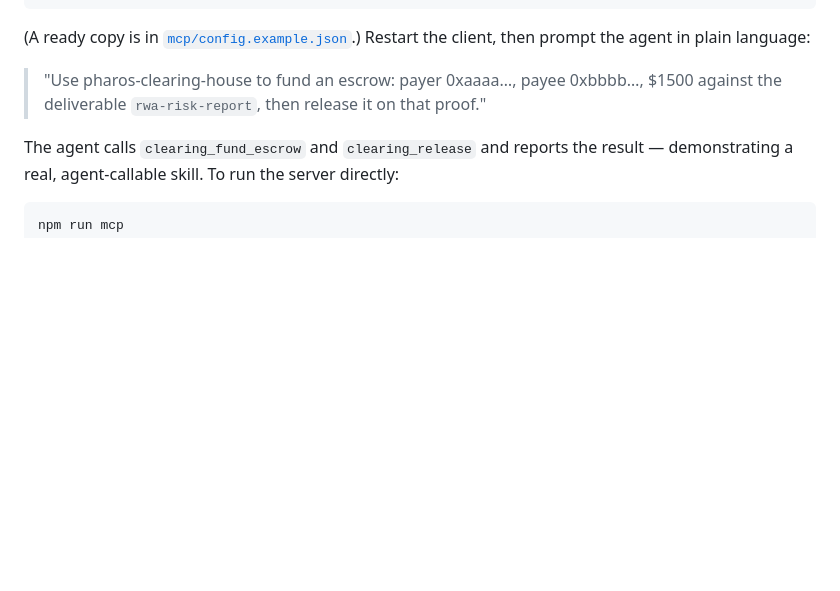
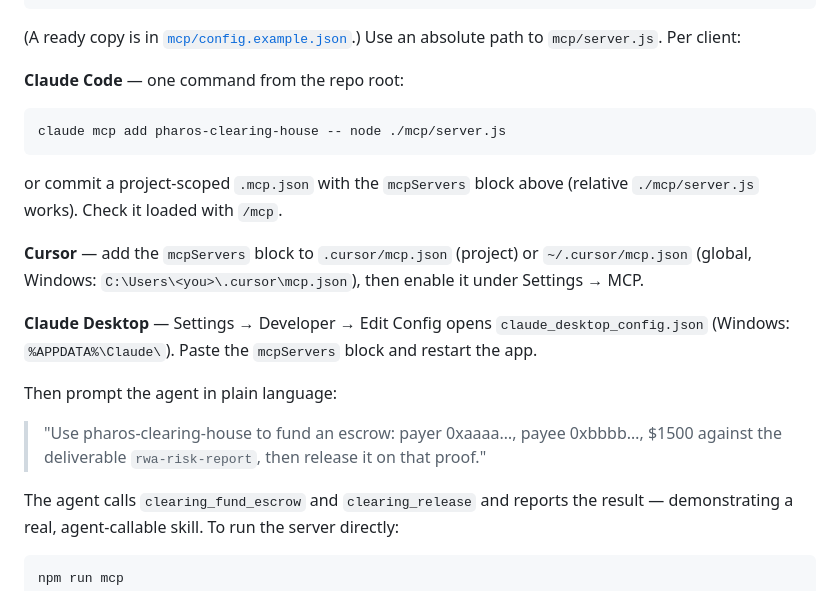
Before and after one commit to Stella112/Pharos-Clearing-House, a Markdown page: README.md, the part around the change. GitHub-like rendering; blank space fills up the shorter version.

Commit message:
Add per-client MCP setup (Claude Code, Cursor, Claude Desktop)
Concrete steps for each MCP client: claude mcp add / .mcp.json for Claude Code,
.cursor/mcp.json for Cursor, claude_desktop_config.json for Claude Desktop.

Co-Authored-By: Claude Opus 4.8 <noreply@anthropic.com>

````diff
--- a/README.md
+++ b/README.md
@@ -112,8 +112,27 @@ config (use an absolute path to `mcp/server.js`):
 }
 ```
 
-(A ready copy is in [`mcp/config.example.json`](mcp/config.example.json).) Restart
-the client, then prompt the agent in plain language:
+(A ready copy is in [`mcp/config.example.json`](mcp/config.example.json).) Use an
+absolute path to `mcp/server.js`. Per client:
+
+**Claude Code** — one command from the repo root:
+
+```
+claude mcp add pharos-clearing-house -- node ./mcp/server.js
+```
+
+or commit a project-scoped `.mcp.json` with the `mcpServers` block above
+(relative `./mcp/server.js` works). Check it loaded with `/mcp`.
+
+**Cursor** — add the `mcpServers` block to `.cursor/mcp.json` (project) or
+`~/.cursor/mcp.json` (global, Windows: `C:\Users\<you>\.cursor\mcp.json`), then
+enable it under Settings → MCP.
+
+**Claude Desktop** — Settings → Developer → Edit Config opens
+`claude_desktop_config.json` (Windows: `%APPDATA%\Claude\`). Paste the
+`mcpServers` block and restart the app.
+
+Then prompt the agent in plain language:
 
 > "Use pharos-clearing-house to fund an escrow: payer 0xaaaa…, payee 0xbbbb…,
 > $1500 against the deliverable `rwa-risk-report`, then release it on that proof."
````
